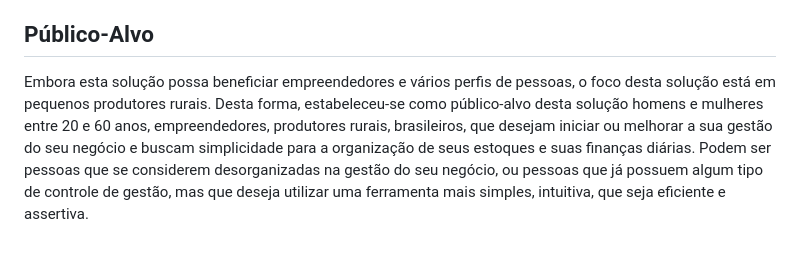
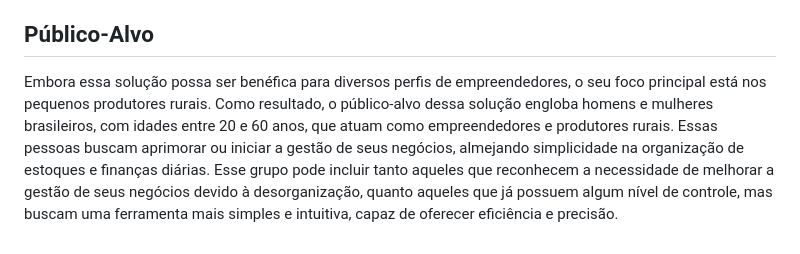
Before and after one commit to ICEI-PUC-Minas-PMV-SInt/pmv-sint-2023-2-e3-proj-back-t1-erp-para-produtores-rurais, a Markdown page: docs/01-Documentação de Contexto.md, the part around the change. Rendered like a GitHub page.

Commit message:
Update 01-Documentação de Contexto.md
melhorias no texto de PUBLICO ALVO

```diff
--- a/docs/01-Documentação de Contexto.md
+++ b/docs/01-Documentação de Contexto.md
@@ -42,4 +42,4 @@ Como objetivos específicos podemos ressaltar:
 
 ## Público-Alvo
 
- Embora esta solução possa beneficiar empreendedores e vários perfis de pessoas, o foco desta solução está em pequenos produtores rurais. Desta forma, estabeleceu-se como público-alvo desta solução homens e mulheres entre 20 e 60 anos, empreendedores, produtores rurais, brasileiros, que desejam iniciar ou melhorar a sua gestão do seu negócio e buscam simplicidade para a organização de seus estoques e suas finanças diárias. Podem ser pessoas que se considerem desorganizadas na gestão do seu negócio, ou pessoas que já possuem algum tipo de controle de gestão, mas que deseja utilizar uma ferramenta mais simples, intuitiva, que seja eficiente e assertiva.
+ Embora essa solução possa ser benéfica para diversos perfis de empreendedores, o seu foco principal está nos pequenos produtores rurais. Como resultado, o público-alvo dessa solução engloba homens e mulheres brasileiros, com idades entre 20 e 60 anos, que atuam como empreendedores e produtores rurais. Essas pessoas buscam aprimorar ou iniciar a gestão de seus negócios, almejando simplicidade na organização de estoques e finanças diárias. Esse grupo pode incluir tanto aqueles que reconhecem a necessidade de melhorar a gestão de seus negócios devido à desorganização, quanto aqueles que já possuem algum nível de controle, mas buscam uma ferramenta mais simples e intuitiva, capaz de oferecer eficiência e precisão.
```
